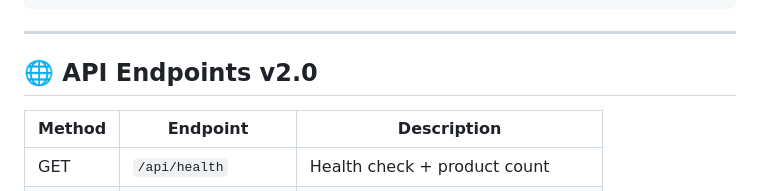
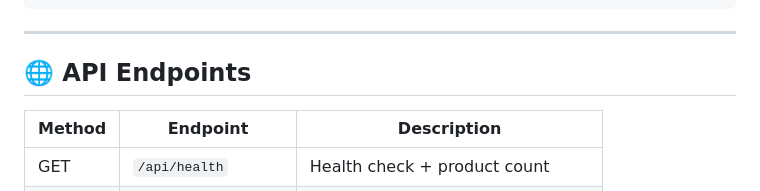
Before and after one commit to sanjay-7-7-7-7/FairDeal, a Markdown page: README.md, the part around the change. Drawn GitHub-style.

Commit message:
Update API Endpoints section in README

```diff
--- a/README.md
+++ b/README.md
@@ -78,7 +78,7 @@ php -S localhost:8080
 
 ---
 
-## 🌐 API Endpoints v2.0
+## 🌐 API Endpoints
 
 | Method | Endpoint | Description |
 |--------|----------|-------------|
```
